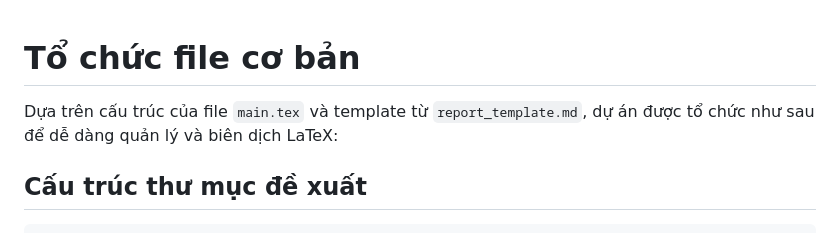
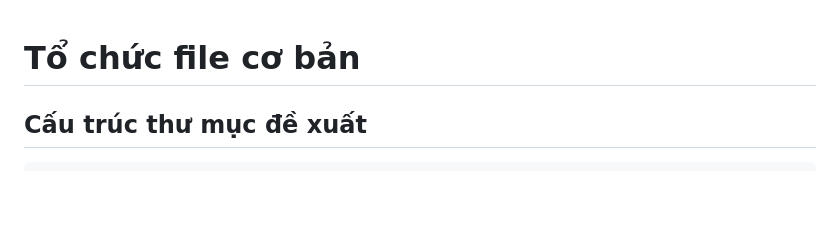
Before and after one commit to daithang59/NT531_EKS-Cilium-Kubeproxy-Benchmark, a Markdown page: docs/nt531-project-report/README.md, the part around the change. GitHub-like rendering; blank space fills up the shorter version.

Commit message:
docs(report): removed unnecessary comment in the readme file

```diff
--- a/docs/nt531-project-report/README.md
+++ b/docs/nt531-project-report/README.md
@@ -1,6 +1,4 @@
 # Tổ chức file cơ bản
-
-Dựa trên cấu trúc của file `main.tex` và template từ `report_template.md`, dự án được tổ chức như sau để dễ dàng quản lý và biên dịch LaTeX:
 
 ## Cấu trúc thư mục đề xuất
 
```
